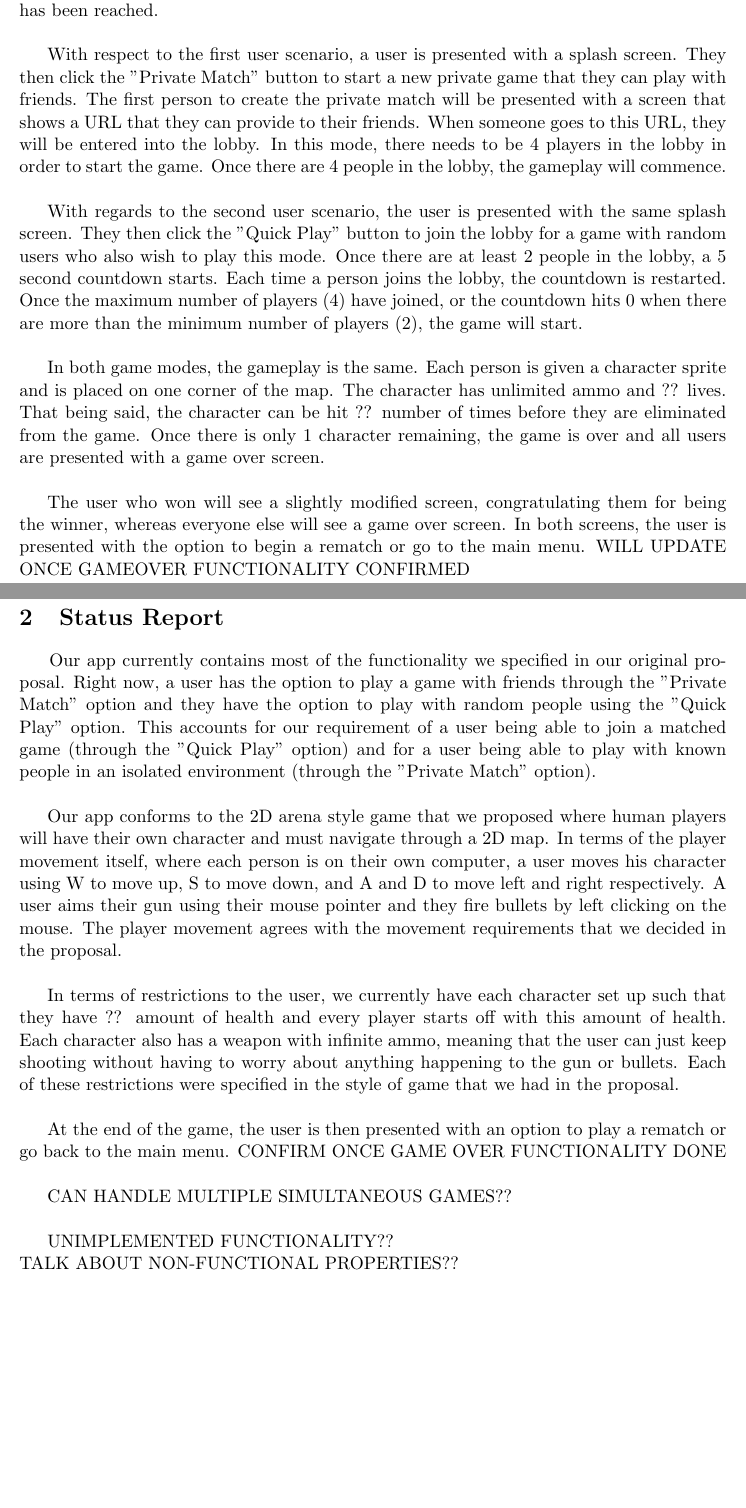
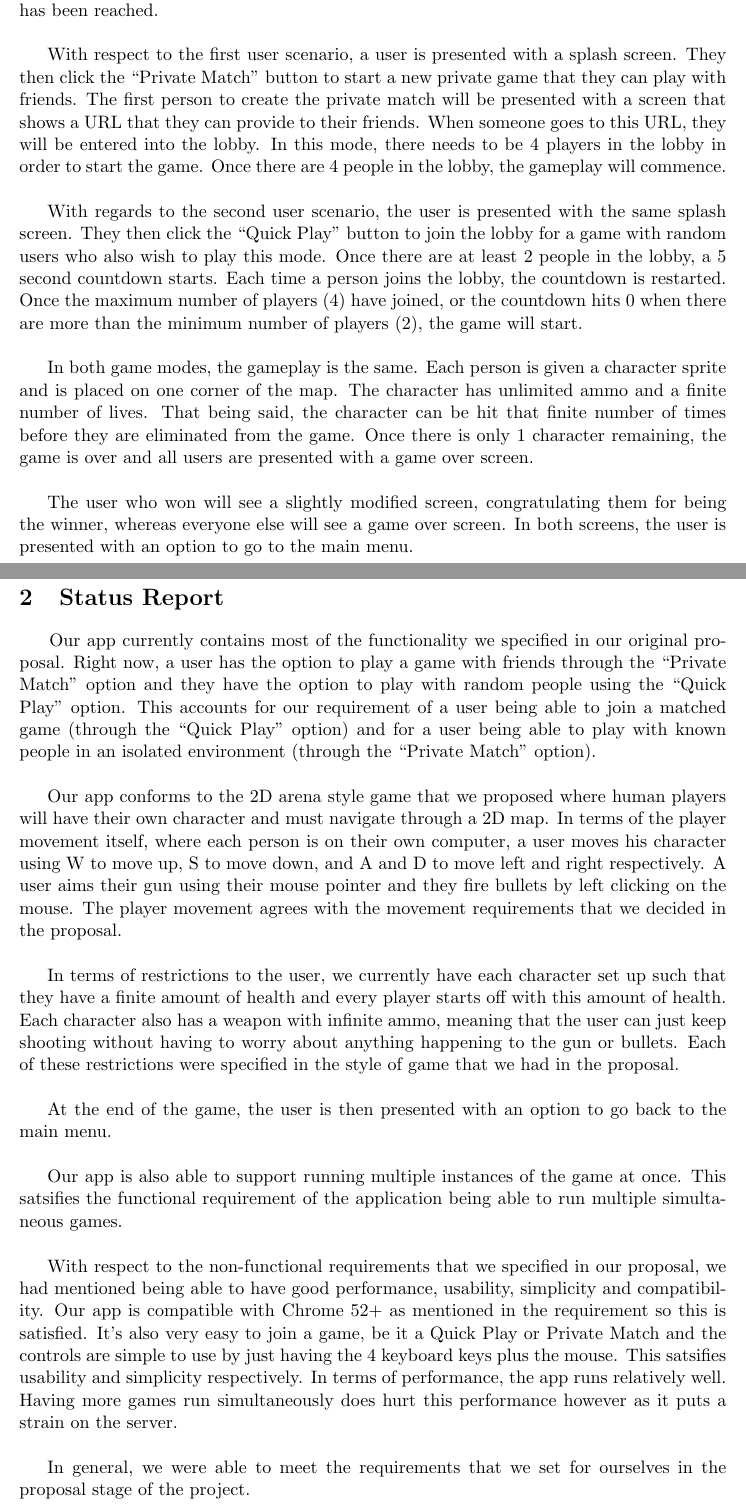
Before and after one commit to SE2018-Capstone/shotsfired, a LaTeX document (documents/d3_17_shotsfired.tex): two parts of pages 2 and 3 of 3, joined at a grey line, cut so that both start at the same text, the shorter picture padded with empty space. Compiled offline with pdfLaTeX.

Commit message:
finished demo summary and status report

```diff
--- a/documents/d3_17_shotsfired.tex
+++ b/documents/d3_17_shotsfired.tex
@@ -32,7 +32,7 @@ number of players have entered the lobby, or at least the minimum number of play
 have entered the lobby and a time limit has been reached.\\
 
 With respect to the first user scenario, a user is presented with a splash screen.
-They then click the "Private Match" button to start a new private game that they
+They then click the ``Private Match" button to start a new private game that they
 can play with friends. The first person to create the private match will be presented
 with a screen that shows a URL that they can provide to their friends. When someone
 goes to this URL, they will be entered into the lobby. In this mode,
@@ -40,20 +40,19 @@ there needs to be 4 players in the lobby in order to start the game. Once there
 people in the lobby, the gameplay will commence.\\
 
 With regards to the second user scenario, the user is presented with the same splash
-screen. They then click the "Quick Play" button to join the lobby for a game with
+screen. They then click the ``Quick Play" button to join the lobby for a game with
 random users who also wish to play this mode. Once there are at least 2 people in the
 lobby, a 5 second countdown starts. Each time a person joins the lobby, the countdown
 is restarted. Once the maximum number of players (4) have joined, or the countdown hits
 0 when there are more than the minimum number of players (2), the game will start.\\
 
 In both game modes, the gameplay is the same. Each person is given a character sprite
-and is placed on one corner of the map. The character has unlimited ammo and ?? lives.
-That being said, the character can be hit ?? number of times before they are eliminated
+and is placed on one corner of the map. The character has unlimited ammo and a finite number of lives.
+That being said, the character can be hit that finite number of times before they are eliminated
 from the game. Once there is only 1 character remaining, the game is over and all users
 are presented with a game over screen.\\
 
 The user who won will see a slightly modified screen, congratulating them for being
 the winner, whereas everyone else will see a game over screen. In both screens,
-the user is presented with the option to begin a rematch or go to the main menu.
-WILL UPDATE ONCE GAMEOVER FUNCTIONALITY CONFIRMED
+the user is presented with an option to go to the main menu.
 
@@ -62,10 +62,10 @@ WILL UPDATE ONCE GAMEOVER FUNCTIONALITY CONFIRMED
 \hspace*{5mm}
 Our app currently contains most of the functionality we specified in our original
 proposal. Right now, a user has the option to play a game with friends through the
-"Private Match" option and they have the option to play with random people using
-the "Quick Play" option. This accounts for our requirement of a user being able to
-join a matched game (through the "Quick Play" option) and for a user being able to play
-with known people in an isolated environment (through the "Private Match" option).\\
+``Private Match" option and they have the option to play with random people using
+the ``Quick Play" option. This accounts for our requirement of a user being able to
+join a matched game (through the ``Quick Play" option) and for a user being able to play
+with known people in an isolated environment (through the ``Private Match" option).\\
 
 Our app conforms to the 2D arena style game that we proposed where human players will
 have their own character and must navigate through a 2D map. In terms of the player
@@ -76,20 +76,26 @@ on the mouse. The player movement agrees with the movement requirements that we
 in the proposal.\\
 
 In terms of restrictions
-to the user, we currently have each character set up such that they have ?? amount of
+to the user, we currently have each character set up such that they have a finite amount of
 health and every player starts off with this amount of health. Each character also
 has a weapon with infinite ammo, meaning that the user can just keep shooting without
 having to worry about anything happening to the gun or bullets. Each of these restrictions
 were specified in the style of game that we had in the proposal.\\
 
-At the end of the game, the user is then presented with an option to play a rematch or
-go back to the main menu.
-CONFIRM ONCE GAME OVER FUNCTIONALITY DONE\\
+At the end of the game, the user is then presented with an option to go back to the main menu.\\
 
-CAN HANDLE MULTIPLE SIMULTANEOUS GAMES??\\
+Our app is also able to support running multiple instances of the game at once. This satsifies
+the functional requirement of the application being able to run multiple simultaneous games.\\
 
-UNIMPLEMENTED FUNCTIONALITY??\\
-TALK ABOUT NON-FUNCTIONAL PROPERTIES??\\
+With respect to the non-functional requirements that we specified in our proposal, we had
+mentioned being able to have good performance, usability, simplicity and compatibility.
+Our app is compatible with Chrome 52+ as mentioned in the requirement so this is satisfied.
+It's also very easy to join a game, be it a Quick Play or Private Match and the controls are
+simple to use by just having the 4 keyboard keys plus the mouse. This satsifies usability and
+simplicity respectively. In terms of performance, the app runs relatively well. Having more
+games run simultaneously does hurt this performance however as it puts a strain on the server.\\
 
+In general, we were able to meet the requirements that we set for ourselves in the proposal
+stage of the project.
 
 \end{document}
```
Also changed, not shown: documents/d3_17_shotsfired.tex (1 more changed lines).
